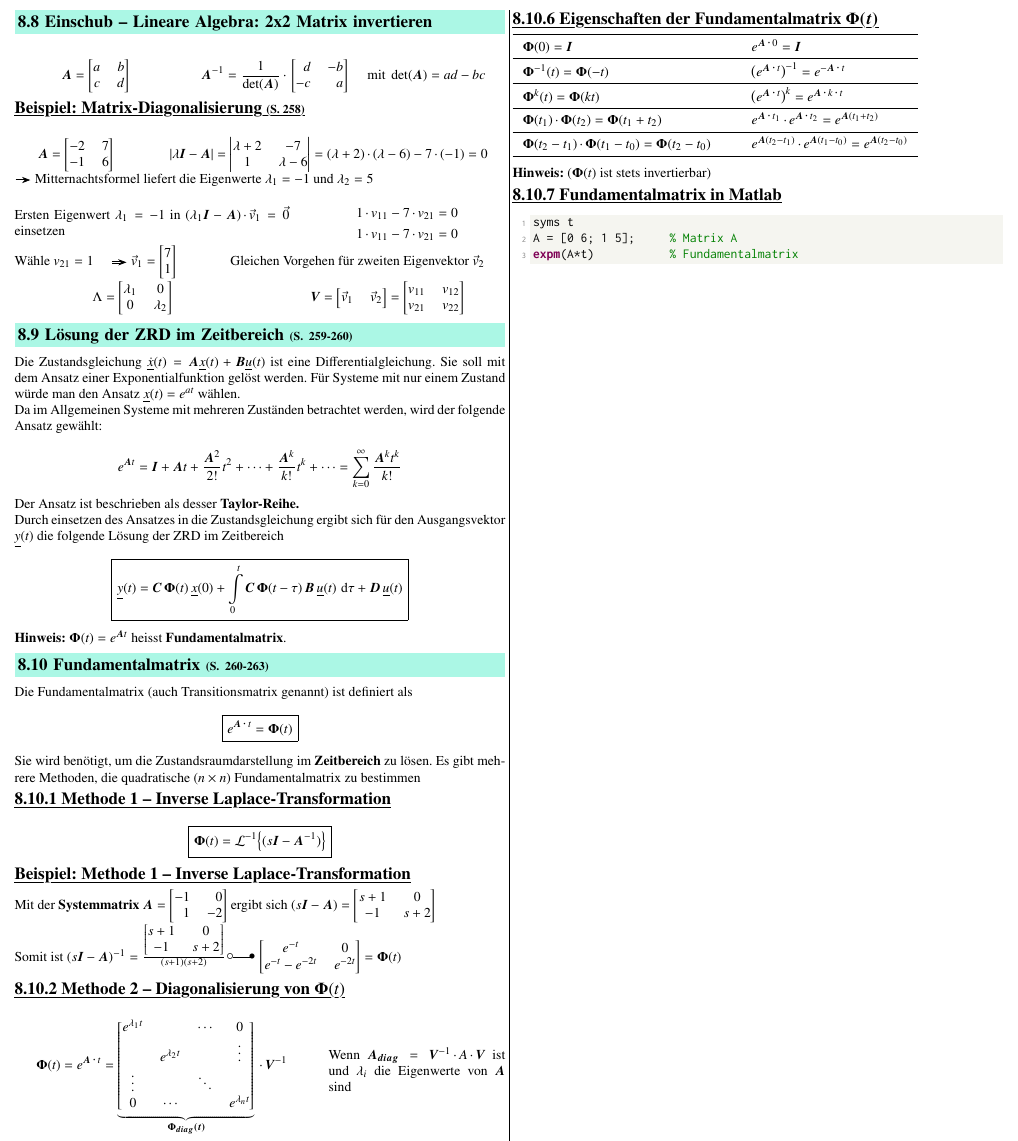
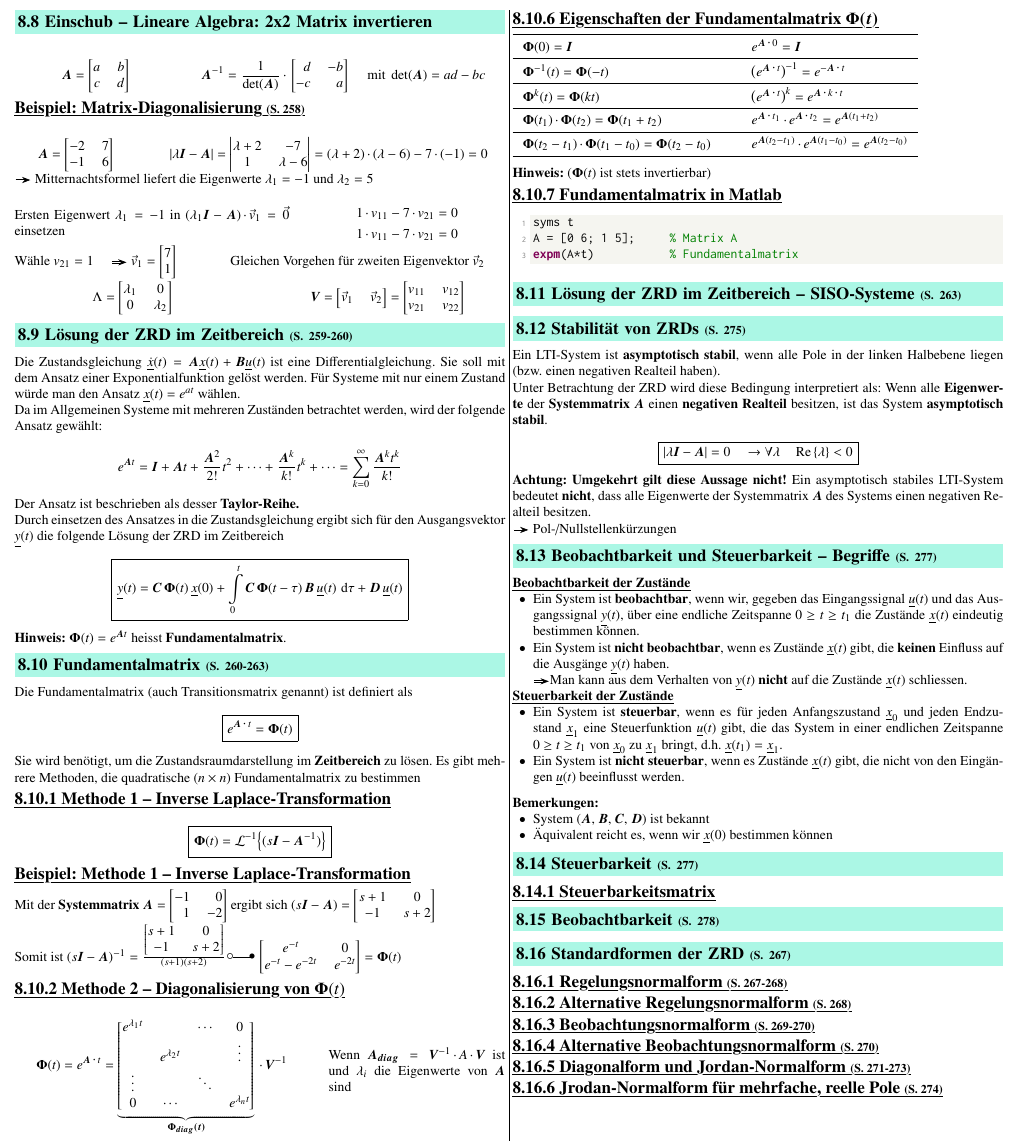
Before and after one commit to P4ntomime/signale-und-systeme-2, a LaTeX document (signale_und_systeme_2.tex, which reads preamble.tex, sections/08_zustandsraumdarstellung.tex): part of page 8 of 8, cut so that both start at the same text. Compiled offline with pdfLaTeX.

Commit message:
set up structure for content of lecture 10

```diff
--- a/preamble.tex
+++ b/preamble.tex
@@ -461,6 +461,14 @@
 % custom command for imaginary unit, j
 \newcommand{\jimg}{\ensuremath{\mathrm{j}}}
 
+% custom command for real parts with argument
+% \renewcommand{\Re}[1]{\ensuremath{\operatorname{Re}\left\lgroup#1\right\rgroup}}
+\renewcommand{\Re}[1]{\ensuremath{\operatorname{Re}\left\{#1\right\}}}
+
+% custom command for imaginary parts with argument
+% \renewcommand{\Im}[1]{\ensuremath{\operatorname{Im}\left\lgroup#1\right\rgroup}}
+\renewcommand{\Im}[1]{\ensuremath{\operatorname{Im}\left\{#1\right\}}}
+
 % shortcuts for colored text
 \newcommand{\cgn}[1]{{\color{green}#1}}
 \newcommand{\crd}[1]{{\color{red}#1}}
--- a/sections/08_zustandsraumdarstellung.tex
+++ b/sections/08_zustandsraumdarstellung.tex
@@ -489,3 +489,82 @@ Somit ist $(s \bm{I} - \bm{A})^{-1} = \frac{\begin{bmatrix*} s+1 & 0 \\ -1 & s+2
 \subsubsection{Fundamentalmatrix in Matlab}
 
 \lstinputlisting{snippets/fundamentalmatrix.m}
+
+% --------------------------------------------------------------------------------------------------
+
+\subsection{Lösung der ZRD im Zeitbereich -- SISO-Systeme}{263}
+
+
+\subsection{Stabilität von ZRDs}{275}
+
+Ein LTI-System ist \textbf{asymptotisch stabil}, wenn alle Pole in der linken Halbebene liegen (bzw. einen negativen Realteil haben). \\
+Unter Betrachtung der ZRD wird diese Bedingung interpretiert als:
+Wenn alle \textbf{Eigenwerte} der \textbf{Systemmatrix} $\bm{A}$ einen \textbf{negativen Realteil} besitzen, ist das System
+\textbf{asymptotisch stabil}.
+
+$$ \boxed{ \abs{\lambda \bm{I} - \bm{A}}  = 0 \quad \rightarrow \forall \lambda \quad \Re{\lambda} < 0 }  $$
+
+\textbf{Achtung: Umgekehrt gilt diese Aussage nicht!} Ein asymptotisch stabiles LTI-System bedeutet \textbf{nicht},
+dass alle Eigenwerte der Systemmatrix $\bm{A}$ des Systems einen negativen Realteil besitzen. \\
+\textrightarrow\ Pol-/Nullstellenkürzungen
+
+
+\subsection{Beobachtbarkeit und Steuerbarkeit -- Begriffe}{277}
+
+\myul{\textbf{Beobachtbarkeit der Zustände}}
+
+\begin{itemize}
+    \item Ein System ist \textbf{beobachtbar}, wenn wir, gegeben das Eingangssignal $\underline{u}(t)$ und das Ausgangssignal $\underline{y}(t)$,
+        über eine endliche Zeitspanne $0 \geq t \geq t_1$ die Zustände $\underline{x}(t)$ eindeutig bestimmen können. % Dubach
+    \item Ein System ist \textbf{nicht beobachtbar}, wenn es Zustände $\underline{x}(t)$ gibt, die \textbf{keinen} Einfluss
+        auf die Ausgänge $\underline{y}(t)$ haben. \\   % Skript
+        \textrightarrow Man kann aus dem Verhalten von $\underline{y}(t)$ \textbf{nicht} auf die Zustände $\underline{x}(t)$ schliessen.
+\end{itemize}
+
+
+\myul{\textbf{Steuerbarkeit der Zustände}}
+
+\begin{itemize}
+    \item Ein System ist \textbf{steuerbar}, wenn es für jeden Anfangszustand $\underline{x}_0$ und jeden Endzustand $\underline{x}_1$
+        eine Steuerfunktion $\underline{u}(t)$ gibt, die das System in einer endlichen Zeitspanne $0 \geq t \geq t_1$ von
+        $\underline{x}_0$ zu $\underline{x}_1$ bringt, d.h. $\underline{x}(t_1) = \underline{x}_1$. % Definition Dubach
+    \item Ein System ist \textbf{nicht steuerbar}, wenn es Zustände $\underline{x}(t)$ gibt, die nicht von den
+        Eingängen $\underline{u}(t)$ beeinflusst werden. % Skript
+\end{itemize}
+
+\vspace{0.2cm}
+\textbf{Bemerkungen: }
+\begin{itemize}
+    \item System ($\bm{A}$, $\bm{B}$, $\bm{C}$, $\bm{D}$) ist bekannt
+    \item Äquivalent reicht es, wenn wir $\underline{x}(0)$ bestimmen können
+\end{itemize}
+
+
+\subsection{Steuerbarkeit}{277}
+
+
+
+
+\subsubsection{Steuerbarkeitsmatrix}
+
+
+
+\subsection{Beobachtbarkeit}{278}
+
+
+\subsection{Standardformen der ZRD}{267}
+
+% Formel allgemeine UTF
+
+\subsubsection{Regelungsnormalform}{267-268}
+
+
+\subsubsection{Alternative Regelungsnormalform}{268}
+
+\subsubsection{Beobachtungsnormalform}{269-270}
+
+\subsubsection{Alternative Beobachtungsnormalform}{270}
+
+\subsubsection{Diagonalform und Jordan-Normalform}{271-273}
+
+\subsubsection{Jrodan-Normalform für mehrfache, reelle Pole}{274}
```
Also changed, not shown: signale_und_systeme_2.pdf.
